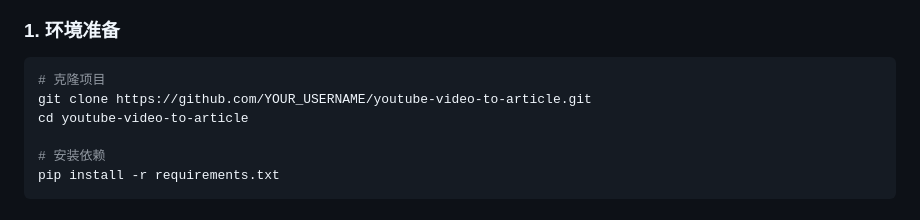
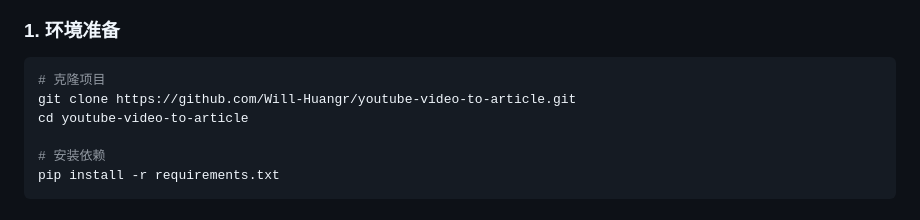
Before and after one commit to Will-Huangr/youtube-video-to-article, a Markdown page: README.md, the part around one of its changes. Rendered like a GitHub page.

````diff
--- a/README.md
+++ b/README.md
@@ -44,7 +44,7 @@
 
 ```bash
 # 克隆项目
-git clone https://github.com/YOUR_USERNAME/youtube-video-to-article.git
+git clone https://github.com/Will-Huangr/youtube-video-to-article.git
 cd youtube-video-to-article
 
 # 安装依赖
````
Also changed, not shown: other parts of README.md (+3 -3 lines).
